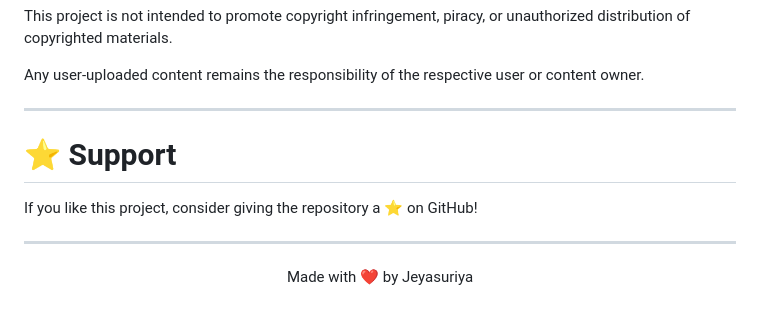
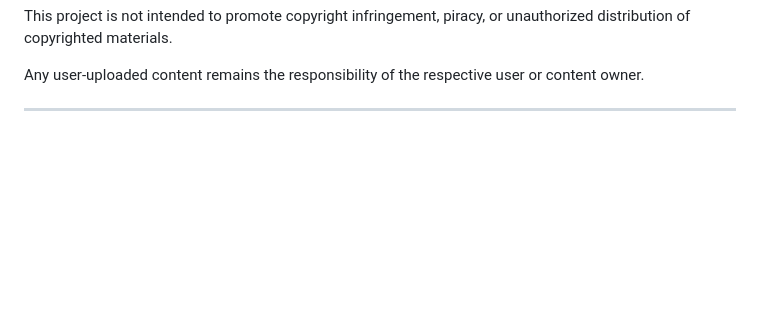
Before and after one commit to Jeyasuriya-pillai/EditHub, a Markdown page: README.md, the part around the change. Drawn GitHub-style; blank space fills up the shorter version.

```diff
--- a/README.md
+++ b/README.md
@@ -498,13 +498,3 @@ This project is not intended to promote copyright infringement, piracy, or unaut
 Any user-uploaded content remains the responsibility of the respective user or content owner.
 
 ---
-
-# ⭐ Support
-
-If you like this project, consider giving the repository a ⭐ on GitHub!
-
----
-
-<p align="center">
-  Made with ❤️ by Jeyasuriya
-</p>
```
